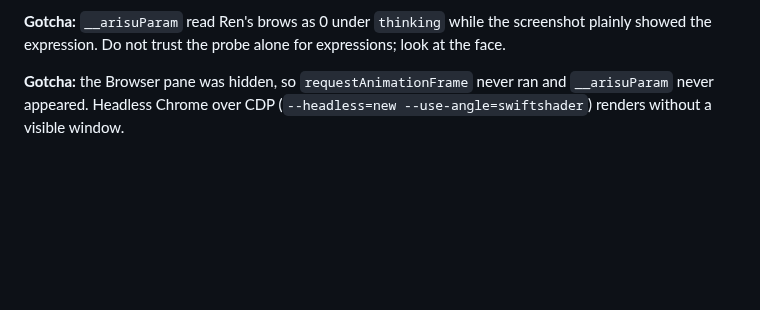
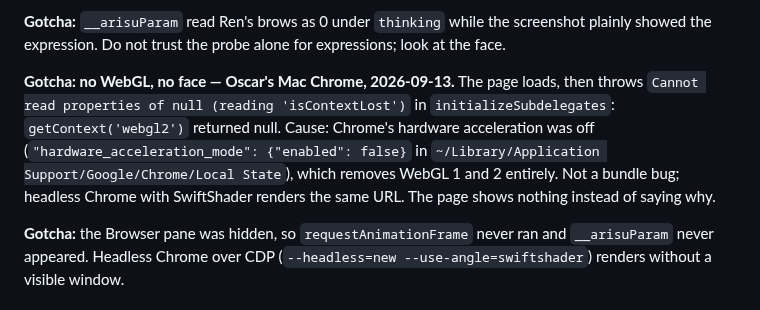
Before and after one commit to ossskkar/bender, a Markdown page: LIVE2D.md, the part around the change. GitHub-like rendering; blank space fills up the shorter version.

Commit message:
LIVE2D: blank face in Chrome is hardware acceleration off
Co-Authored-By: Claude Opus 5 <noreply@anthropic.com>

```diff
--- a/LIVE2D.md
+++ b/LIVE2D.md
@@ -238,6 +238,14 @@ Oscar: "use arisu for all female models and chopper for all male models."
 **Gotcha:** `__arisuParam` read Ren's brows as 0 under `thinking` while the
 screenshot plainly showed the expression. Do not trust the probe alone for
 expressions; look at the face.
+
+**Gotcha: no WebGL, no face — Oscar's Mac Chrome, 2026-09-13.** The page loads,
+then throws `Cannot read properties of null (reading 'isContextLost')` in
+`initializeSubdelegates`: `getContext('webgl2')` returned null. Cause: Chrome's
+hardware acceleration was off (`"hardware_acceleration_mode": {"enabled": false}`
+in `~/Library/Application Support/Google/Chrome/Local State`), which removes
+WebGL 1 and 2 entirely. Not a bundle bug; headless Chrome with SwiftShader
+renders the same URL. The page shows nothing instead of saying why.
 
 **Gotcha:** the Browser pane was hidden, so `requestAnimationFrame` never ran and
 `__arisuParam` never appeared. Headless Chrome over CDP (`--headless=new
```
